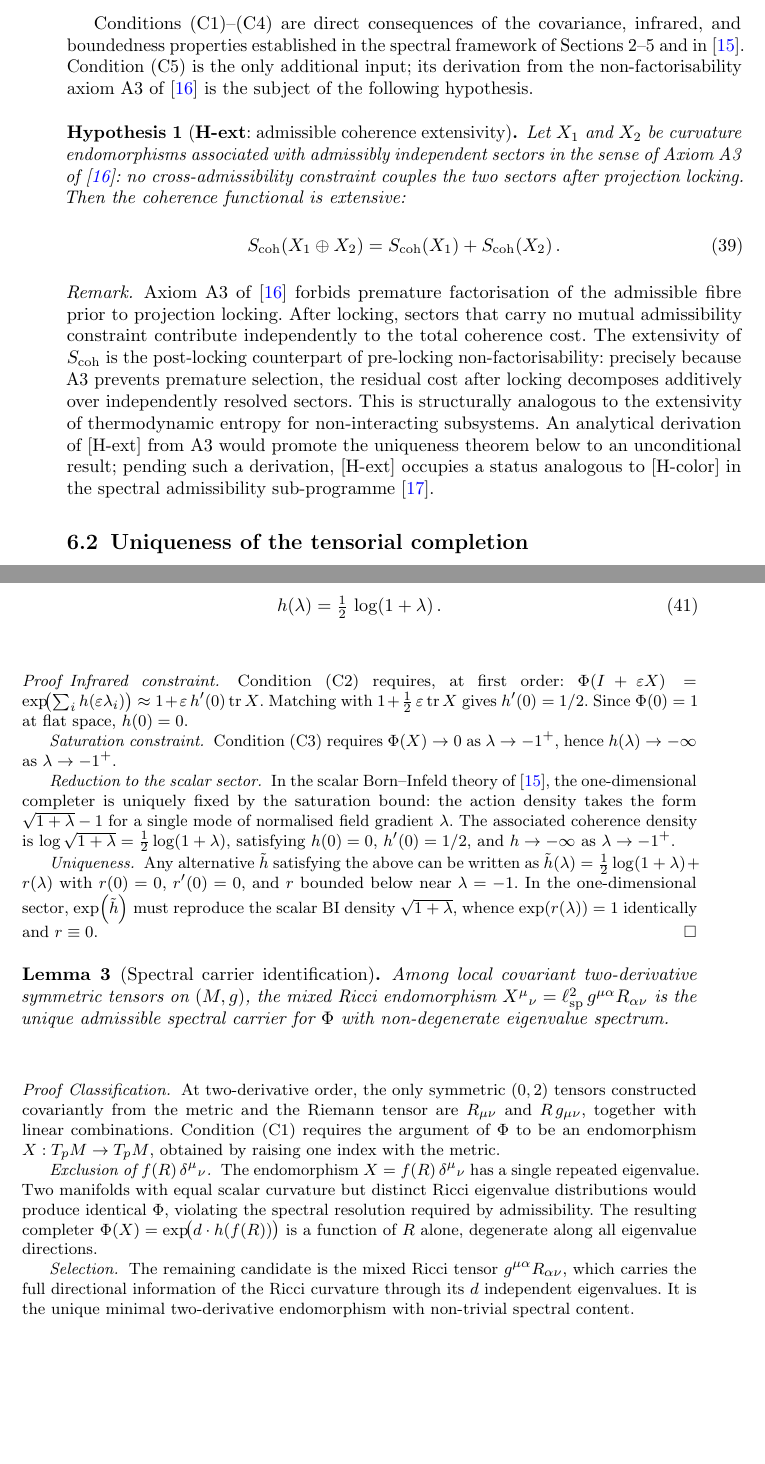
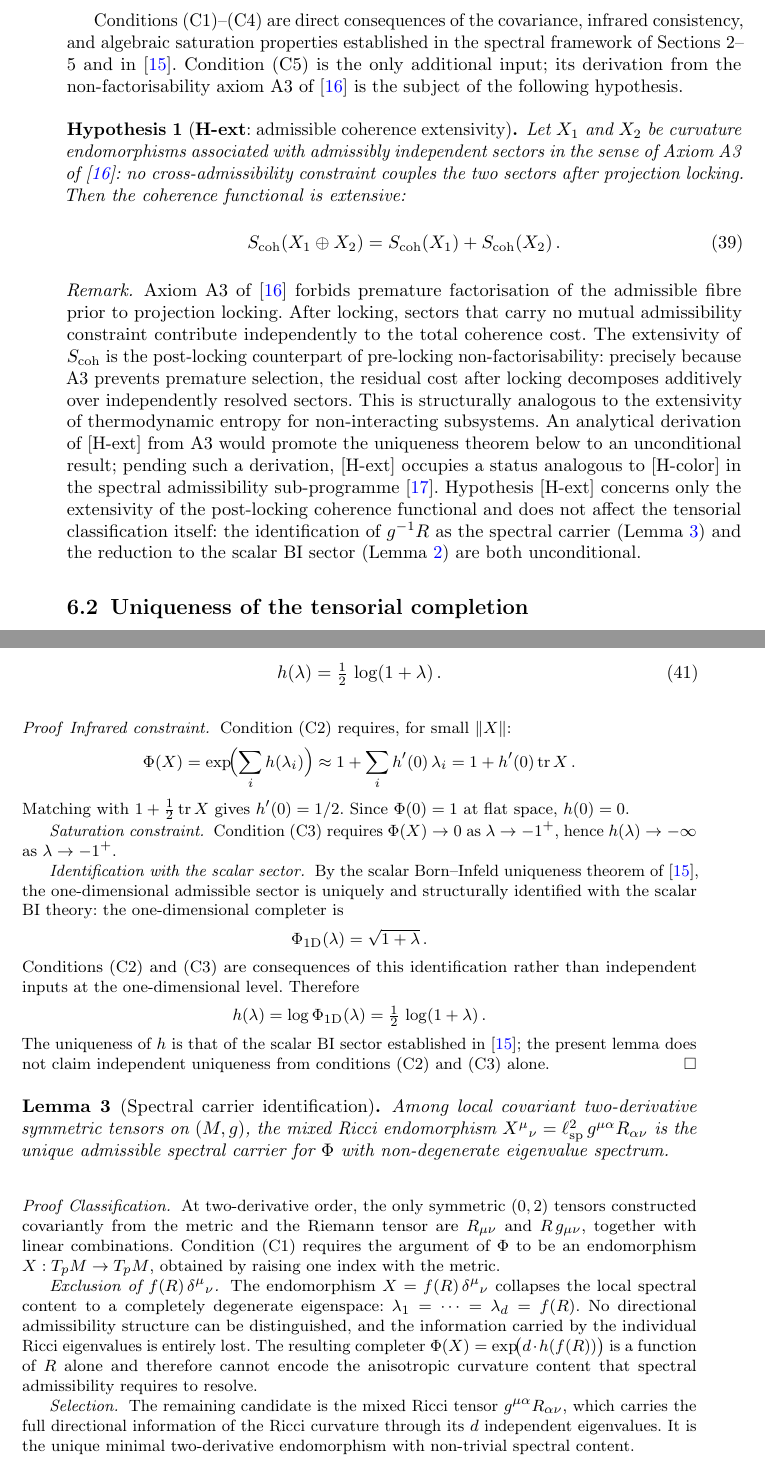
Before and after one commit to Cosmochrony/gravity-paper, a LaTeX paper (tex/Gravity.tex): two parts of pages 12 and 13 of 20 before the commit and two parts of pages 12 and 13 of 21 after it, joined at a grey line, cut so that both start at the same text, the shorter picture padded with empty space. Compiled offline with pdfLaTeX.

Commit message:
Refine Einstein infrared limit derivation, clarify scalar BI sector identification, and add compilation script

```diff
--- a/tex/Gravity.tex
+++ b/tex/Gravity.tex
@@ -770,9 +772,9 @@
     \end{enumerate}
 
     Conditions~(C1)--(C4) are direct consequences of the
-    covariance, infrared, and boundedness properties
-    established in the spectral framework of Sections~2--5
-    and in~\cite{Beau2026c}.
+    covariance, infrared consistency, and algebraic saturation
+    properties established in the spectral framework of
+    Sections~2--5 and in~\cite{Beau2026c}.
     Condition~(C5) is the only additional input; its
     derivation from the non-factorisability axiom~A3
     of~\cite{Beau2026m} is the subject of the following
@@ -812,6 +814,13 @@
       result; pending such a derivation, [H-ext] occupies a
       status analogous to~[H-color] in the spectral
       admissibility sub-programme~\cite{Beau2026a36}.
+      Hypothesis~[H-ext] concerns only the extensivity of the
+      post-locking coherence functional and does not affect
+      the tensorial classification itself: the identification
+      of $g^{-1}R$ as the spectral carrier
+      (Lemma~\ref{lem:spectralcarrier}) and the reduction to
+      the scalar BI sector
+      (Lemma~\ref{lem:1Dreduction}) are both unconditional.
     \end{remark}
 
   \subsection{Uniqueness of the tensorial completion}
@@ -875,13 +884,15 @@
 
     \begin{proof}
       \textit{Infrared constraint.}\;
-      Condition~(C2) requires, at first order:
-      $\Phi(I + \varepsilon X)
-      = \exp\!\bigl(\sum_i h(\varepsilon \lambda_i)\bigr)
-      \approx 1 + \varepsilon\, h'(0)\,\mathrm{tr}\, X$.
-      Matching with
-      $1 + \tfrac{1}{2}\,\varepsilon\,\mathrm{tr}\, X$ gives
-      $h'(0) = 1/2$.
+      Condition~(C2) requires, for small $\|X\|$:
+      \[
+        \Phi(X)
+        = \exp\!\Bigl(\sum_i h(\lambda_i)\Bigr)
+        \approx 1 + \sum_i h'(0)\,\lambda_i
+        = 1 + h'(0)\,\mathrm{tr}\, X\,.
+      \]
+      Matching with $1 + \tfrac{1}{2}\,\mathrm{tr}\, X$
+      gives $h'(0) = 1/2$.
       Since $\Phi(0) = 1$ at flat space, $h(0) = 0$.
 
       \textit{Saturation constraint.}\;
@@ -889,28 +900,28 @@
       $\lambda \to -1^+$, hence
       $h(\lambda) \to -\infty$ as $\lambda \to -1^+$.
 
-      \textit{Reduction to the scalar sector.}\;
-      In the scalar Born--Infeld theory of~\cite{Beau2026c},
-      the one-dimensional completer is uniquely fixed by the
-      saturation bound: the action density takes the form
-      $\sqrt{1 + \lambda} - 1$ for a single mode of normalised
-      field gradient~$\lambda$.
-      The associated coherence density is
-      $\log \sqrt{1 + \lambda} = \tfrac{1}{2}\log(1+\lambda)$,
-      satisfying $h(0) = 0$, $h'(0) = 1/2$, and
-      $h \to -\infty$ as $\lambda \to -1^+$.
-
-      \textit{Uniqueness.}\;
-      Any alternative $\tilde{h}$ satisfying the above can be
-      written as
-      $\tilde{h}(\lambda)
-      = \tfrac{1}{2}\log(1 + \lambda) + r(\lambda)$
-      with $r(0) = 0$, $r'(0) = 0$, and $r$ bounded below
-      near $\lambda = -1$.
-      In the one-dimensional sector, $\exp(\tilde{h})$ must
-      reproduce the scalar BI density $\sqrt{1+\lambda}$,
-      whence $\exp(r(\lambda)) = 1$ identically
-      and $r \equiv 0$.
+      \textit{Identification with the scalar sector.}\;
+      By the scalar Born--Infeld uniqueness theorem
+      of~\cite{Beau2026c}, the one-dimensional admissible
+      sector is uniquely and structurally identified with
+      the scalar BI theory: the one-dimensional completer is
+      \[
+        \Phi_{1\mathrm{D}}(\lambda)
+        = \sqrt{1 + \lambda}\,.
+      \]
+      Conditions~(C2) and~(C3) are consequences of this
+      identification rather than independent inputs at the
+      one-dimensional level.
+      Therefore
+      \[
+        h(\lambda)
+        = \log \Phi_{1\mathrm{D}}(\lambda)
+        = \tfrac{1}{2}\,\log(1 + \lambda)\,.
+      \]
+      The uniqueness of $h$ is that of the scalar BI
+      sector established in~\cite{Beau2026c}; the present
+      lemma does not claim independent uniqueness from
+      conditions~(C2) and~(C3) alone.
     \end{proof}
 
     \begin{lemma}[Spectral carrier identification]
@@ -936,17 +947,18 @@
 
       \textit{Exclusion of
         $f(R)\,\delta^{\mu}{}_{\nu}$.}\;
-      The endomorphism
-      $X = f(R)\,\delta^{\mu}{}_{\nu}$
-      has a single repeated eigenvalue.
-      Two manifolds with equal scalar curvature but distinct
-      Ricci eigenvalue distributions would produce
-      identical~$\Phi$, violating the spectral resolution
-      required by admissibility.
+      The endomorphism $X = f(R)\,\delta^{\mu}{}_{\nu}$
+      collapses the local spectral content to a completely
+      degenerate eigenspace:
+      $\lambda_1 = \cdots = \lambda_d = f(R)$.
+      No directional admissibility structure can be
+      distinguished, and the information carried by the
+      individual Ricci eigenvalues is entirely lost.
       The resulting completer
-      $\Phi(X) = \exp\!\bigl(d \cdot h(f(R))\bigr)$ is a
-      function of~$R$ alone, degenerate along all eigenvalue
-      directions.
+      $\Phi(X) = \exp\!\bigl(d \cdot h(f(R))\bigr)$
+      is a function of~$R$ alone and therefore cannot encode
+      the anisotropic curvature content that spectral
+      admissibility requires to resolve.
 
       \textit{Selection.}\;
       The remaining candidate is the mixed Ricci tensor
```
Also changed, not shown: out/Gravity.pdf (added), pdf/Gravity.pdf (deleted), tex/Gravity.tex (8 more changed lines), 1 other file.
